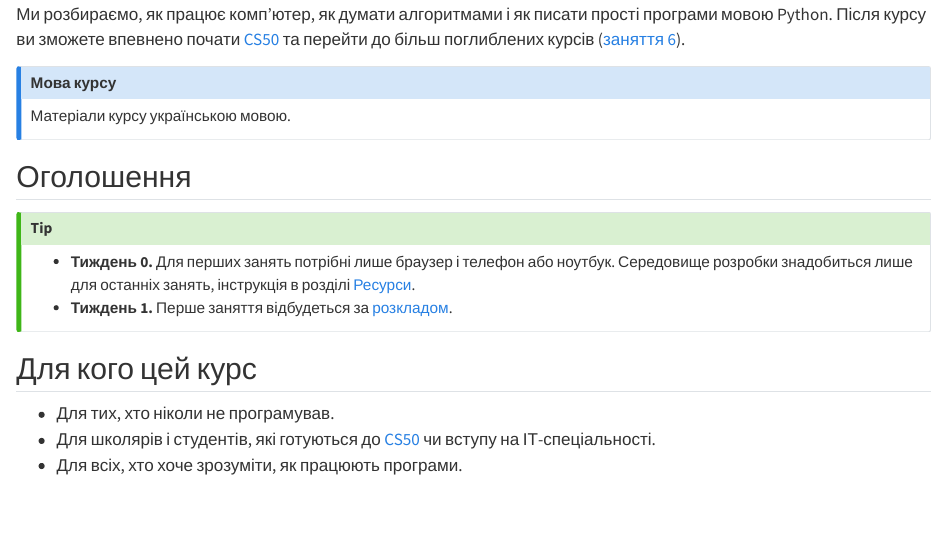
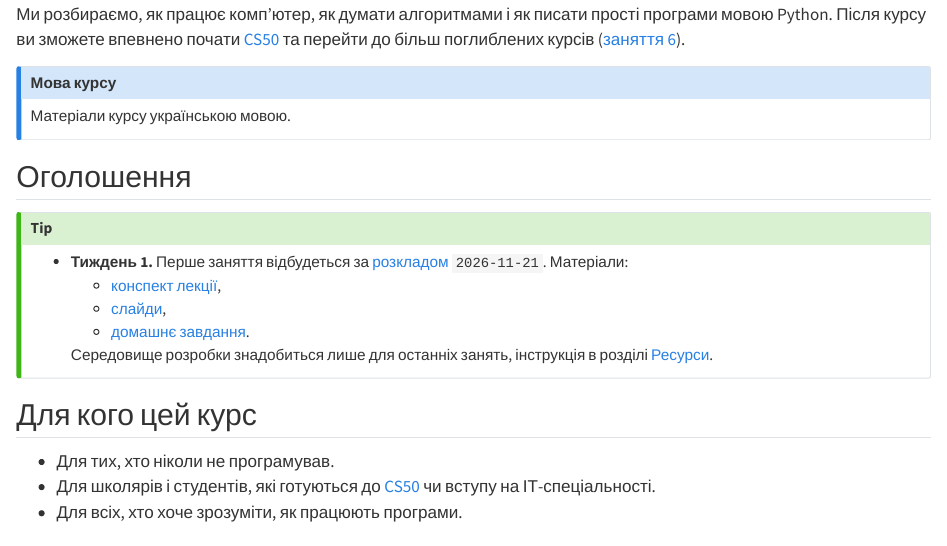
Before and after one commit to SGo-Go/cs00, a Quarto document (docs/quarto/index.qmd): the page in a window 1100 px wide, from 540 px down. Rendered offline with R 4.5, knitr and Pandoc in place of Quarto, with nearby package versions.

Commit message:
fix: cross-ref and put updated announcement

```diff
--- a/docs/quarto/index.qmd
+++ b/docs/quarto/index.qmd
@@ -36,9 +36,13 @@ CS00 — це перший крок до інформатики.
 
 ::: {.callout-tip .callout-announcement}
 
-- **Тиждень 0.** Для перших занять потрібні лише браузер і телефон або ноутбук.
+- **Тиждень 1.** Перше заняття відбудеться за [розкладом](schedule.qmd) `2026-11-21`.
+  Матеріали:
+  - [конспект лекції](lectures/01-data-encoding.qmd),
+  - [слайди](slides/01-data-encoding.html),
+  - [домашнє завдання](assignments/01-data-encoding-hw.qmd).
+
   Середовище розробки знадобиться лише для останніх занять, інструкція в розділі [Ресурси](resources.qmd#налаштування-середовища).
-- **Тиждень 1.** Перше заняття відбудеться за [розкладом](schedule.qmd).
 :::
 
 ## Для кого цей курс
--- a/docs/quarto/schedule.qmd
+++ b/docs/quarto/schedule.qmd
@@ -15,7 +15,7 @@ title: "Розклад"
 
 | Тиждень | Дата | Тема | Слайди | Матеріали | Завдання |
 | --------- | ------ | ------ | -------- | ----------- | ---------- |
-| 1 | `2026-11-21` | «Так» і «Ні»: як комп'ютери розуміють дані | [Відкрити](slides/01-data-encoding.html) | [Конспект](lectures/01-data-encoding.qmd), [PDF](lectures/01-data-encoding.pdf) | — |
+| 1 | `2026-11-21` | «Так» і «Ні»: як комп'ютери розуміють дані | [Відкрити](slides/01-data-encoding.html) | [Конспект](lectures/01-data-encoding.qmd), [PDF](lectures/01-data-encoding.pdf) | [Завдання 1](assignments/01-data-encoding-hw.qmd) |
 | 2 | TBD | Від операцій до інструкцій: як працює комп'ютер | — | [Конспект](lectures/02-instructions.qmd), [PDF](lectures/02-instructions.pdf) | — |
 | 3 | TBD | Програми = алгоритми + структури даних | — | [Конспект](lectures/03-algorithms-data-structures.qmd), [PDF](lectures/03-algorithms-data-structures.pdf) | — |
 | 4 | TBD | Від ідеї до пакунка: пакування та дизайн | — | [Конспект](lectures/04-packaging-design.qmd), [PDF](lectures/04-packaging-design.pdf) | — |
```
Also changed, not shown: docs/quarto/lectures/01-data-encoding.qmd (+2 -0 lines), assets/lecture01/README.md.
